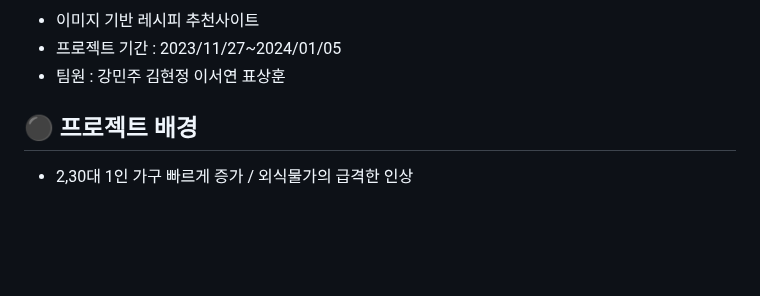
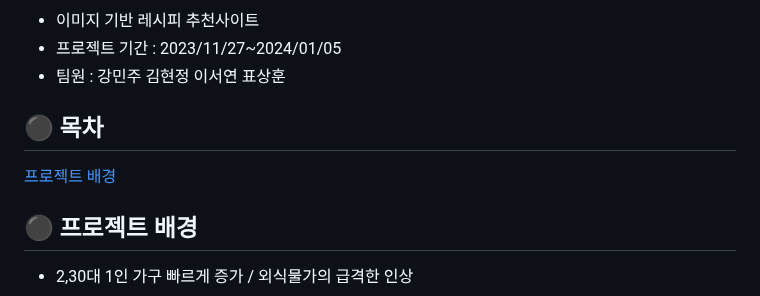
Before and after one commit to 1016wjd/project1_multirecipe, a Markdown page: README.md, the part around the change. Drawn GitHub-style; blank space fills up the shorter version.

Commit message:
readme_0115_01

```diff
--- a/README.md
+++ b/README.md
@@ -3,6 +3,9 @@
 * 이미지 기반 레시피 추천사이트
 * 프로젝트 기간 : 2023/11/27~2024/01/05
 * 팀원 : 강민주 김현정 이서연 표상훈
+
+## :black_circle: 목차
+[프로젝트 배경](#:black_circle:-프로젝트-배경)
 
 ## :black_circle: 프로젝트 배경
 * 2,30대 1인 가구 빠르게 증가 / 외식물가의 급격한 인상
```
